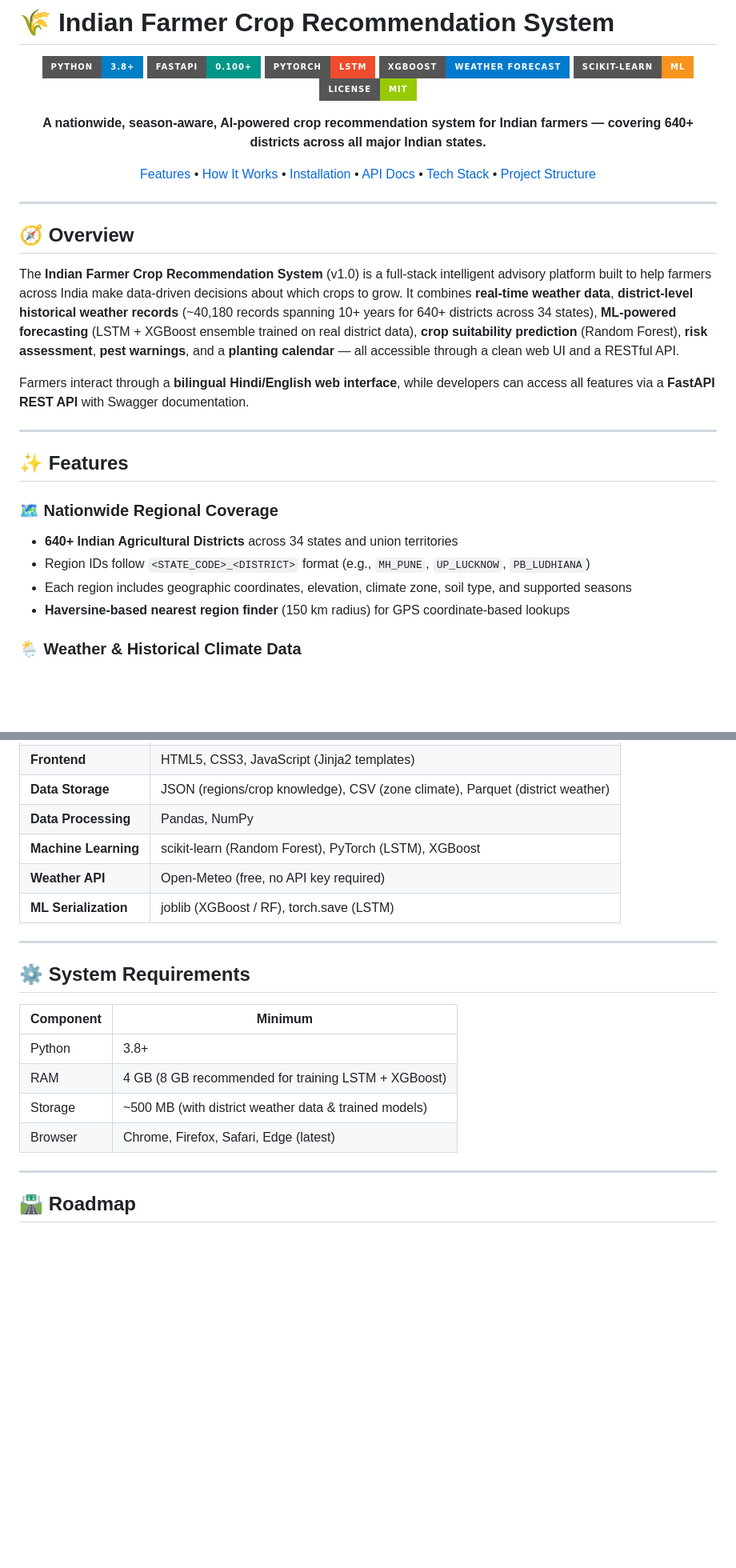
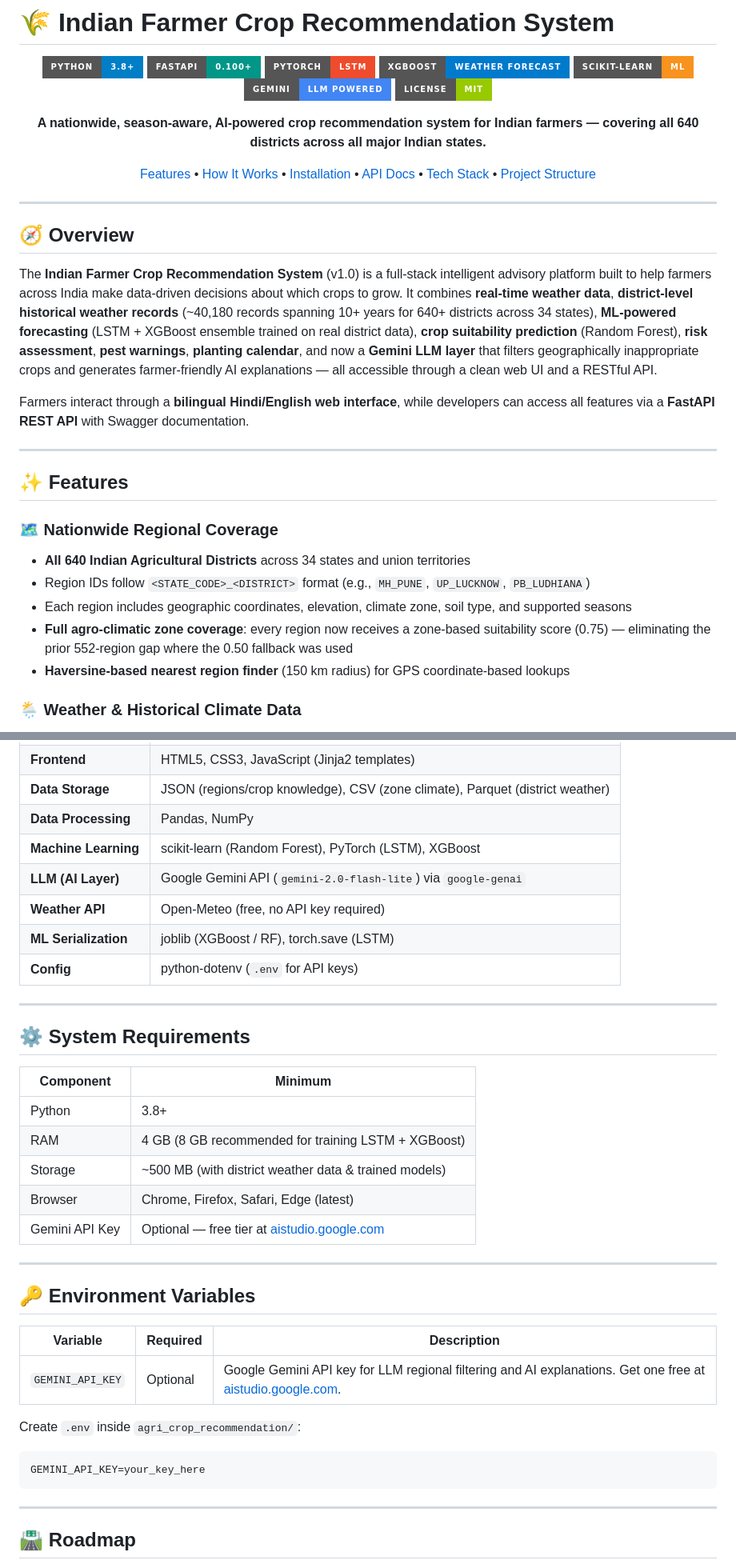
Before and after one commit to tirthch25/Indian-Farmer-Crop-Recommendation-System, a Markdown page: README.md, 2 parts joined by grey strips. Shown at 80% size. Rendered like a GitHub page; badges without logos; blank space fills up the shorter version.

````diff
--- a/README.md
+++ b/README.md
@@ -7,9 +7,10 @@
 ![PyTorch](https://img.shields.io/badge/PyTorch-LSTM-EE4C2C?style=for-the-badge&logo=pytorch)
 ![XGBoost](https://img.shields.io/badge/XGBoost-Weather%20Forecast-007ACC?style=for-the-badge)
 ![scikit-learn](https://img.shields.io/badge/Scikit--Learn-ML-F7931E?style=for-the-badge&logo=scikit-learn)
+![Gemini](https://img.shields.io/badge/Gemini-LLM%20Powered-4285F4?style=for-the-badge&logo=google)
 ![License](https://img.shields.io/badge/License-MIT-green?style=for-the-badge)
 
-**A nationwide, season-aware, AI-powered crop recommendation system for Indian farmers — covering 640+ districts across all major Indian states.**
+**A nationwide, season-aware, AI-powered crop recommendation system for Indian farmers — covering all 640 districts across all major Indian states.**
 
 [Features](#-features) • [How It Works](#-how-it-works) • [Installation](#-installation) • [API Docs](#-api-endpoints) • [Tech Stack](#-tech-stack) • [Project Structure](#-project-structure)
 
@@ -19,7 +20,7 @@
 
 ## 🧭 Overview
 
-The **Indian Farmer Crop Recommendation System** (v1.0) is a full-stack intelligent advisory platform built to help farmers across India make data-driven decisions about which crops to grow. It combines **real-time weather data**, **district-level historical weather records** (~40,180 records spanning 10+ years for 640+ districts across 34 states), **ML-powered forecasting** (LSTM + XGBoost ensemble trained on real district data), **crop suitability prediction** (Random Forest), **risk assessment**, **pest warnings**, and a **planting calendar** — all accessible through a clean web UI and a RESTful API.
+The **Indian Farmer Crop Recommendation System** (v1.0) is a full-stack intelligent advisory platform built to help farmers across India make data-driven decisions about which crops to grow. It combines **real-time weather data**, **district-level historical weather records** (~40,180 records spanning 10+ years for 640+ districts across 34 states), **ML-powered forecasting** (LSTM + XGBoost ensemble trained on real district data), **crop suitability prediction** (Random Forest), **risk assessment**, **pest warnings**, **planting calendar**, and now a **Gemini LLM layer** that filters geographically inappropriate crops and generates farmer-friendly AI explanations — all accessible through a clean web UI and a RESTful API.
 
 Farmers interact through a **bilingual Hindi/English web interface**, while developers can access all features via a **FastAPI REST API** with Swagger documentation.
 
@@ -28,9 +29,10 @@ Farmers interact through a **bilingual Hindi/English web interface**, while deve
 ## ✨ Features
 
 ### 🗺️ Nationwide Regional Coverage
-- **640+ Indian Agricultural Districts** across 34 states and union territories
+- **All 640 Indian Agricultural Districts** across 34 states and union territories
 - Region IDs follow `<STATE_CODE>_<DISTRICT>` format (e.g., `MH_PUNE`, `UP_LUCKNOW`, `PB_LUDHIANA`)
 - Each region includes geographic coordinates, elevation, climate zone, soil type, and supported seasons
+- **Full agro-climatic zone coverage**: every region now receives a zone-based suitability score (0.75) — eliminating the prior 552-region gap where the 0.50 fallback was used
 - **Haversine-based nearest region finder** (150 km radius) for GPS coordinate-based lookups
 
 ### 🌦️ Weather & Historical Climate Data
@@ -359,8 +399,10 @@ agri_crop_recommendation/
 | **Data Storage** | JSON (regions/crop knowledge), CSV (zone climate), Parquet (district weather) |
 | **Data Processing** | Pandas, NumPy |
 | **Machine Learning** | scikit-learn (Random Forest), PyTorch (LSTM), XGBoost |
+| **LLM (AI Layer)** | Google Gemini API (`gemini-2.0-flash-lite`) via `google-genai` |
 | **Weather API** | Open-Meteo (free, no API key required) |
 | **ML Serialization** | joblib (XGBoost / RF), torch.save (LSTM) |
+| **Config** | python-dotenv (`.env` for API keys) |
 
 ---
 
@@ -372,6 +414,20 @@ agri_crop_recommendation/
 | RAM | 4 GB (8 GB recommended for training LSTM + XGBoost) |
 | Storage | ~500 MB (with district weather data & trained models) |
 | Browser | Chrome, Firefox, Safari, Edge (latest) |
+| Gemini API Key | Optional — free tier at [aistudio.google.com](https://aistudio.google.com/app/apikey) |
+
+---
+
+## 🔑 Environment Variables
+
+| Variable | Required | Description |
+|----------|----------|-------------|
+| `GEMINI_API_KEY` | Optional | Google Gemini API key for LLM regional filtering and AI explanations. Get one free at [aistudio.google.com](https://aistudio.google.com/app/apikey). |
+
+Create `.env` inside `agri_crop_recommendation/`:
+```env
+GEMINI_API_KEY=your_key_here
+```
 
 ---
 
````
Also changed, not shown: other parts of README.md (+50 -8 lines), user_module_paper.md (+2 -2 lines).
